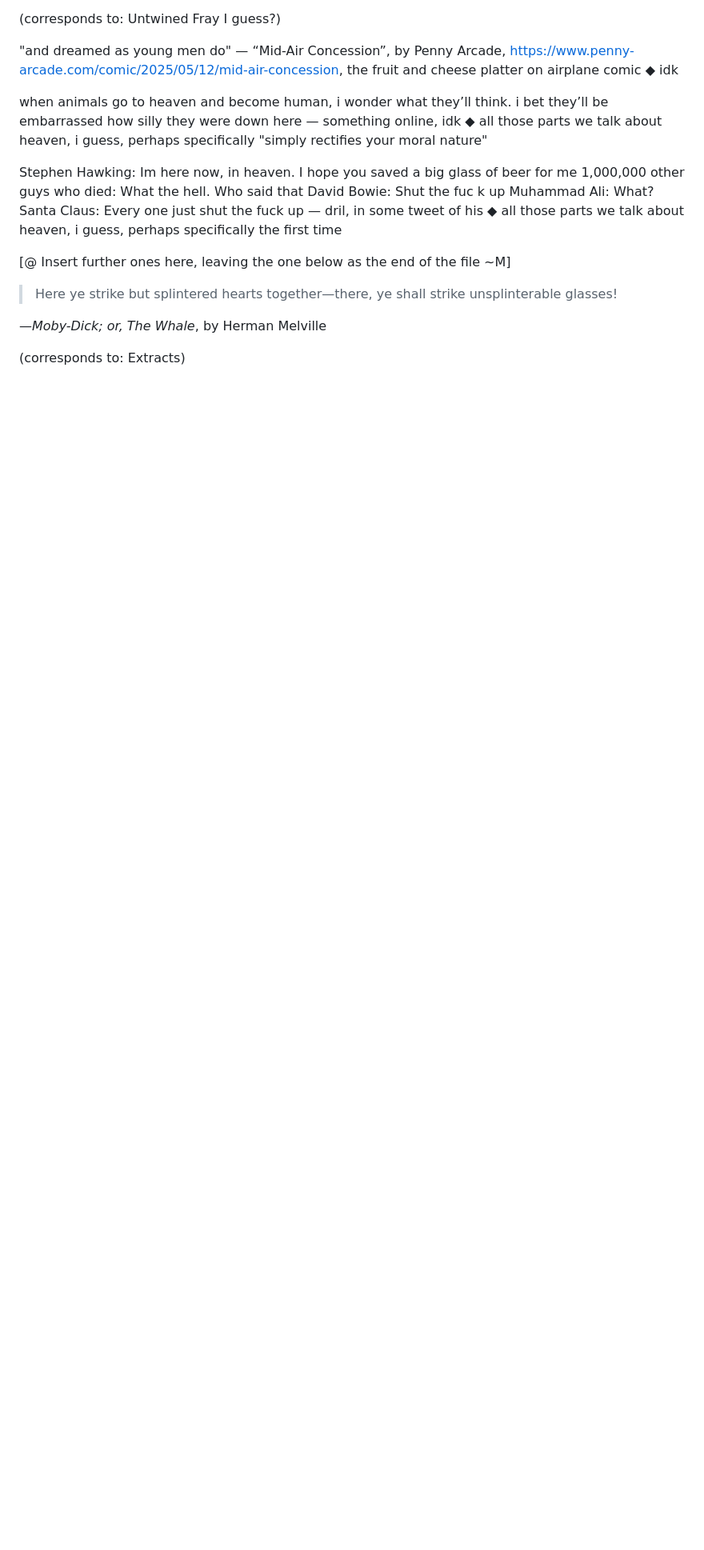
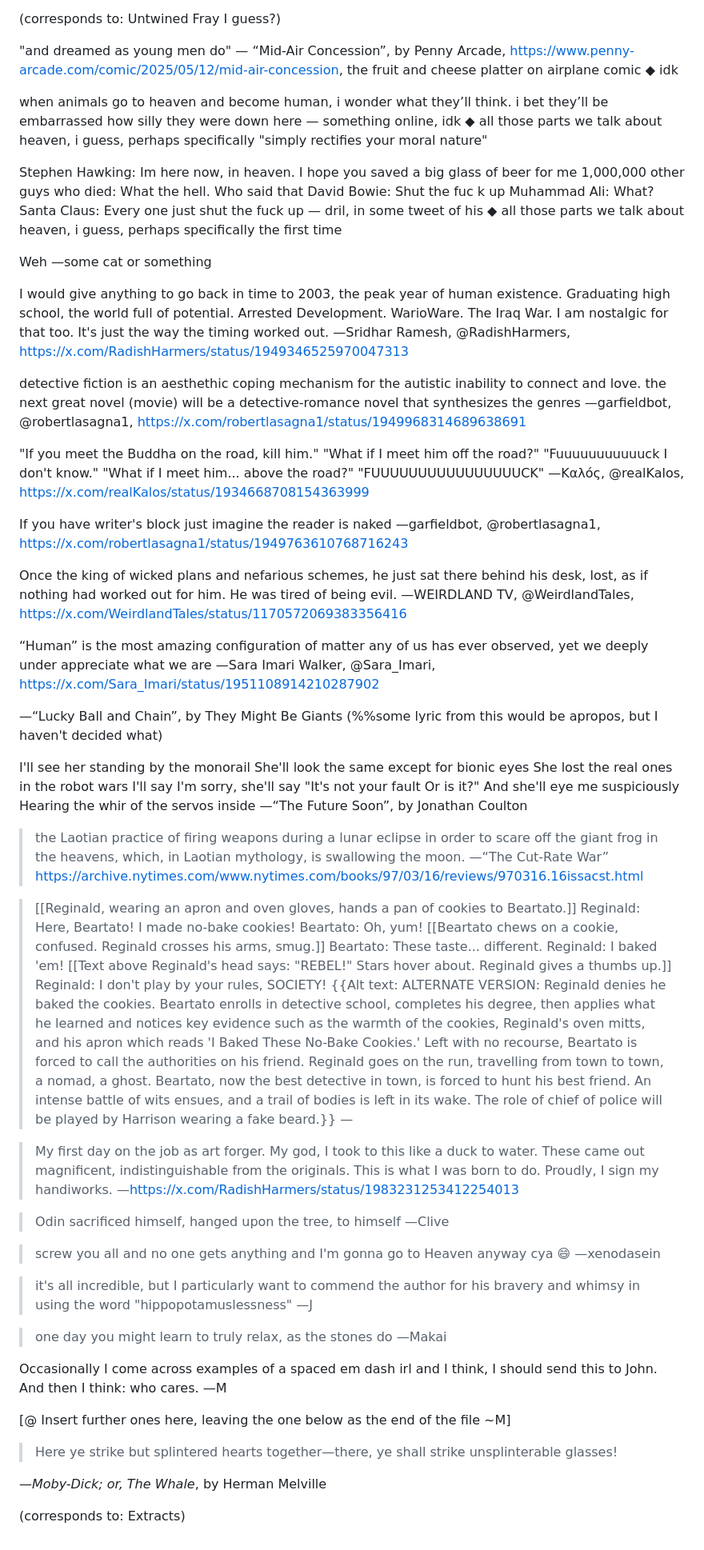
Before and after one commit to johnhyde/island, a Markdown page: ZZ extracts.md, the part around the change. Shown: that part at 80% size. GitHub-like rendering; blank space fills up the shorter version.

Commit message:
more extracts

```diff
--- a/ZZ extracts.md
+++ b/ZZ extracts.md
@@ -134,6 +134,67 @@ Santa Claus: Every one just shut the fuck up
 — dril, in some tweet of his
 ◆ all those parts we talk about heaven, i guess, perhaps specifically the first time
 
+Weh
+—some cat or something
+
+I would give anything to go back in time to 2003, the peak year of human existence. Graduating high school, the world full of potential. Arrested Development. WarioWare. The Iraq War. I am nostalgic for that too. It's just the way the timing worked out.
+—Sridhar Ramesh, @RadishHarmers, https://x.com/RadishHarmers/status/1949346525970047313
+
+detective fiction is an aesthethic coping mechanism for the autistic inability to connect and love. the next great novel (movie) will be a detective-romance novel that synthesizes the genres
+—garfieldbot, @robertlasagna1, https://x.com/robertlasagna1/status/1949968314689638691
+
+"If you meet the Buddha on the road, kill him."
+"What if I meet him off the road?"
+"Fuuuuuuuuuuuck I don't know."
+"What if I meet him... above the road?"
+"FUUUUUUUUUUUUUUUUCK"
+—Καλός, @realKalos, https://x.com/realKalos/status/1934668708154363999
+
+If you have writer's block just imagine the reader is naked
+—garfieldbot, @robertlasagna1, https://x.com/robertlasagna1/status/1949763610768716243
+
+Once the king of wicked plans and nefarious schemes, he just sat there behind his desk, lost, as if nothing had worked out for him. He was tired of being evil.
+—WEIRDLAND TV, @WeirdlandTales, https://x.com/WeirdlandTales/status/1170572069383356416
+
+“Human” is the most amazing configuration of matter any of us has ever observed, yet we deeply under appreciate what we are
+—Sara Imari Walker, @Sara_Imari, https://x.com/Sara_Imari/status/1951108914210287902
+
+—“Lucky Ball and Chain”, by They Might Be Giants (%%some lyric from this would be apropos, but I haven't decided what)
+
+I'll see her standing by the monorail
+She'll look the same except for bionic eyes
+She lost the real ones in the robot wars
+I'll say I'm sorry, she'll say "It's not your fault
+Or is it?"
+And she'll eye me suspiciously
+Hearing the whir of the servos inside
+—“The Future Soon”, by Jonathan Coulton
+
+
+> the Laotian practice of firing weapons during a lunar eclipse in order to scare off the giant frog in the heavens, which, in Laotian mythology, is swallowing the moon.
+—“The Cut-Rate War” https://archive.nytimes.com/www.nytimes.com/books/97/03/16/reviews/970316.16issacst.html
+
+> [[Reginald, wearing an apron and oven gloves, hands a pan of cookies to Beartato.]] Reginald: Here, Beartato! I made no-bake cookies! Beartato: Oh, yum! [[Beartato chews on a cookie, confused. Reginald crosses his arms, smug.]] Beartato: These taste... different. Reginald: I baked 'em! [[Text above Reginald's head says: "REBEL!" Stars hover about. Reginald gives a thumbs up.]] Reginald: I don't play by your rules, SOCIETY! {{Alt text: ALTERNATE VERSION: Reginald denies he baked the cookies. Beartato enrolls in detective school, completes his degree, then applies what he learned and notices key evidence such as the warmth of the cookies, Reginald's oven mitts, and his apron which reads 'I Baked These No-Bake Cookies.' Left with no recourse, Beartato is forced to call the authorities on his friend. Reginald goes on the run, travelling from town to town, a nomad, a ghost. Beartato, now the best detective in town, is forced to hunt his best friend. An intense battle of wits ensues, and a trail of bodies is left in its wake. The role of chief of police will be played by Harrison wearing a fake beard.}}
+—
+
+> My first day on the job as art forger. My god, I took to this like a duck to water. These came out magnificent, indistinguishable from the originals. This is what I was born to do. Proudly, I sign my handiworks.
+—https://x.com/RadishHarmers/status/1983231253412254013
+
+> Odin sacrificed himself, hanged upon the tree, to himself
+—Clive
+
+> screw you all and no one gets anything and I'm gonna go to Heaven anyway cya 😄
+—xenodasein
+
+> it's all incredible, but I particularly want to commend the author for his bravery and whimsy in using the word "hippopotamuslessness"
+—J
+
+> one day you might learn to truly relax, as the stones do
+—Makai
+
+Occasionally I come across examples of a spaced em dash irl and I think, I should send this to John. And then I think: who cares.
+—M
+
 [@ Insert further ones here, leaving the one below as the end of the file ~M]
 
 > Here ye strike but splintered hearts together—there, ye shall strike unsplinterable glasses!
```
